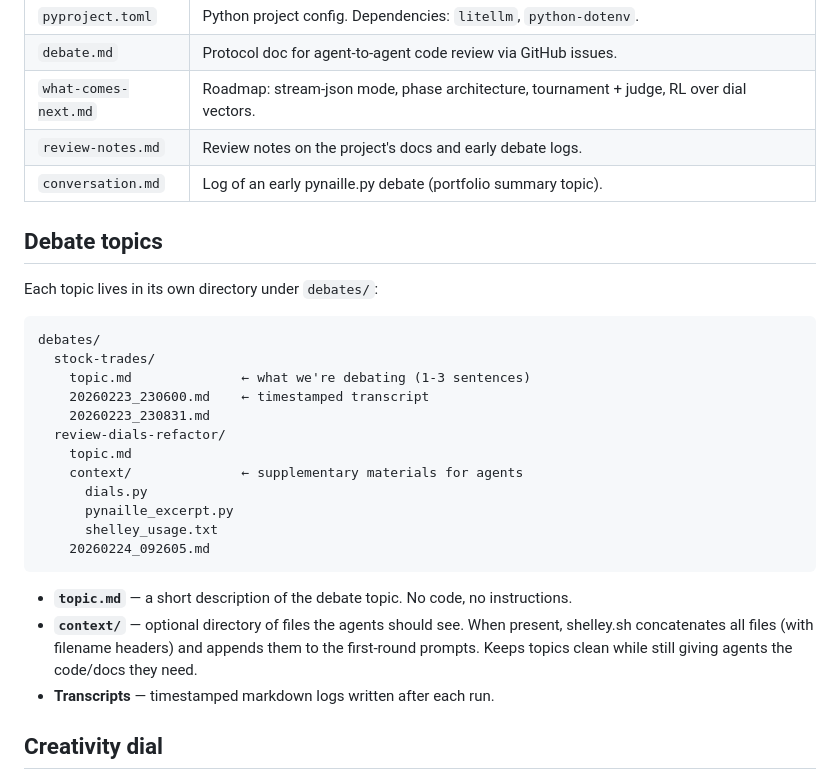
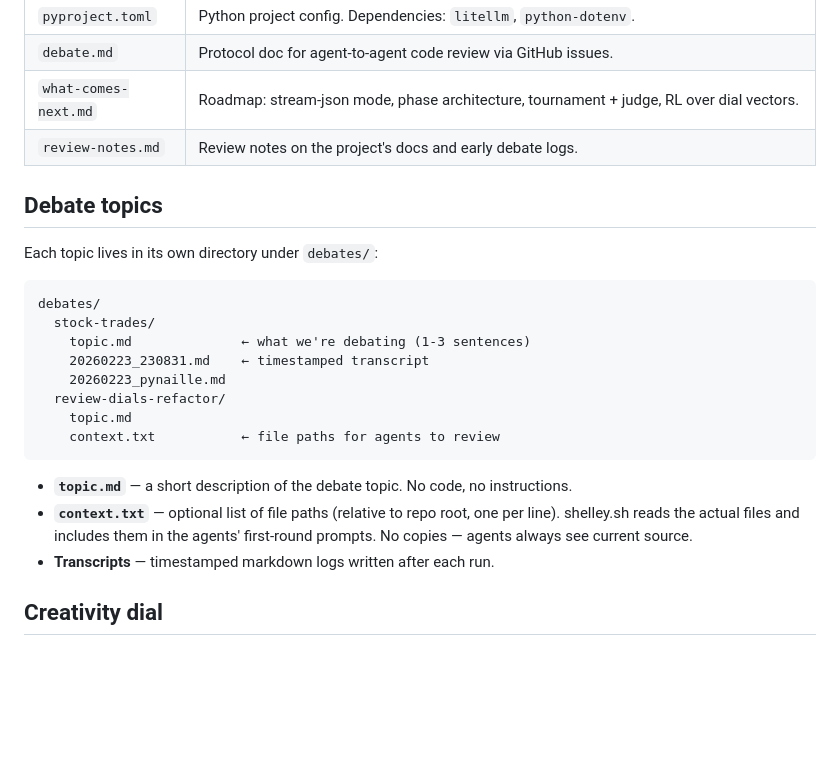
Before and after one commit to vd1/heated-debate, a Markdown page: README.md, the part around the change. Rendered like a GitHub page; blank space fills up the shorter version.

Commit message:
Update README to reflect context.txt approach
Co-Authored-By: Claude Opus 4.6 <noreply@anthropic.com>

````diff
--- a/README.md
+++ b/README.md
@@ -26,8 +26,6 @@ uv run pynaille.py --agent-a gemini/gemini-2.5-flash --agent-b gemini/gemini-2.5
 | `debate.md` | Protocol doc for agent-to-agent code review via GitHub issues. |
 | `what-comes-next.md` | Roadmap: stream-json mode, phase architecture, tournament + judge, RL over dial vectors. |
 | `review-notes.md` | Review notes on the project's docs and early debate logs. |
-| `conversation.md` | Log of an early pynaille.py debate (portfolio summary topic). |
-
 ## Debate topics
 
 Each topic lives in its own directory under `debates/`:
@@ -36,19 +34,15 @@ Each topic lives in its own directory under `debates/`:
 debates/
   stock-trades/
     topic.md              ← what we're debating (1-3 sentences)
-    20260223_230600.md    ← timestamped transcript
-    20260223_230831.md
+    20260223_230831.md    ← timestamped transcript
+    20260223_pynaille.md
   review-dials-refactor/
     topic.md
-    context/              ← supplementary materials for agents
-      dials.py
-      pynaille_excerpt.py
-      shelley_usage.txt
-    20260224_092605.md
+    context.txt           ← file paths for agents to review
 ```
 
 - **`topic.md`** — a short description of the debate topic. No code, no instructions.
-- **`context/`** — optional directory of files the agents should see. When present, shelley.sh concatenates all files (with filename headers) and appends them to the first-round prompts. Keeps topics clean while still giving agents the code/docs they need.
+- **`context.txt`** — optional list of file paths (relative to repo root, one per line). shelley.sh reads the actual files and includes them in the agents' first-round prompts. No copies — agents always see current source.
 - **Transcripts** — timestamped markdown logs written after each run.
 
 ## Creativity dial
````
